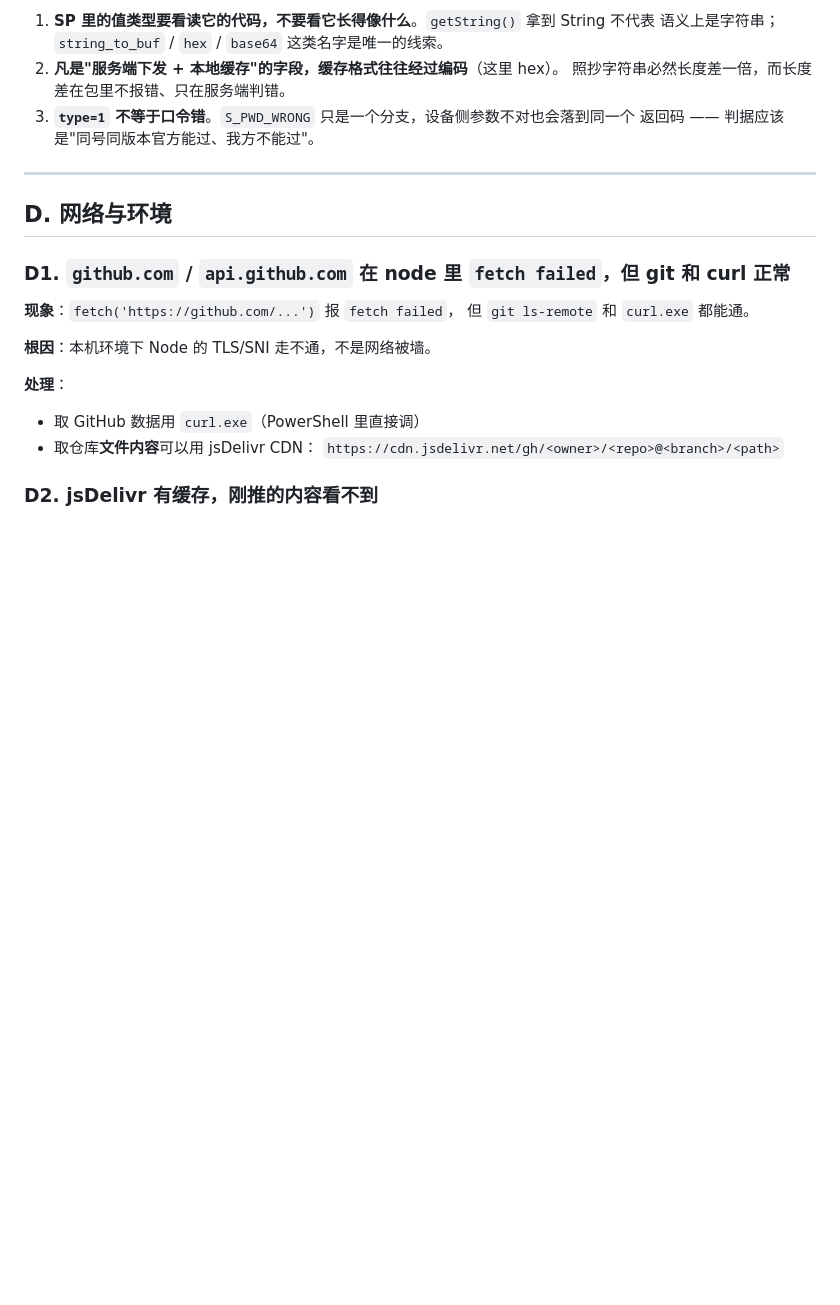
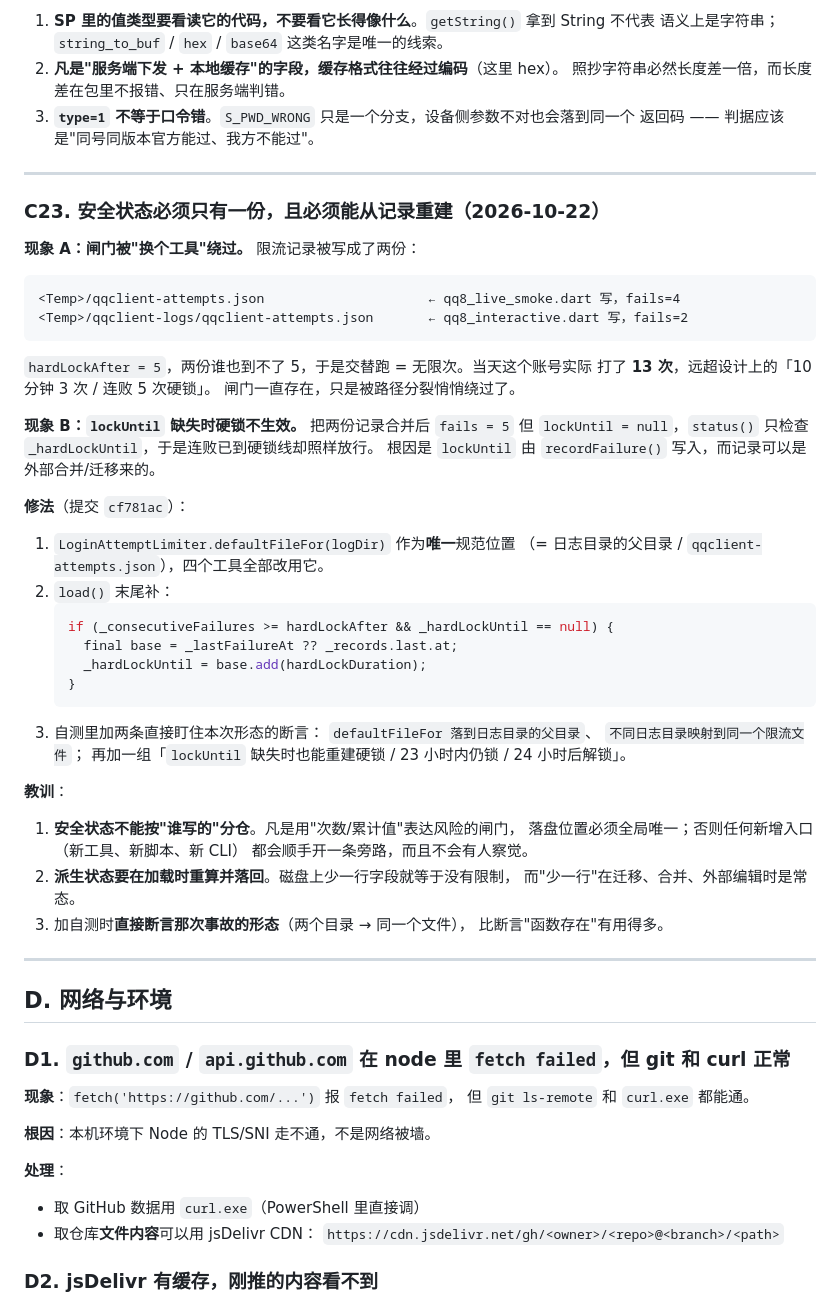
Before and after one commit to puretaoist/PenguinChat, a Markdown page: docs/PITFALLS.md, the part around the change. Drawn GitHub-style; blank space fills up the shorter version.

Commit message:
docs(qq8): C23——安全状态必须只有一份，且必须能从记录重建

````diff
--- a/docs/PITFALLS.md
+++ b/docs/PITFALLS.md
@@ -1247,6 +1247,53 @@ SP 里**为空**时写一次 —— 所以这个值是**服务端在 `0x108` 下
 
 ---
 
+### C23. 安全状态必须只有一份，且必须能从记录重建（2026-10-22）
+
+**现象 A：闸门被"换个工具"绕过。**
+限流记录被写成了两份：
+
+```
+<Temp>/qqclient-attempts.json                     ← qq8_live_smoke.dart 写，fails=4
+<Temp>/qqclient-logs/qqclient-attempts.json       ← qq8_interactive.dart 写，fails=2
+```
+
+`hardLockAfter = 5`，两份谁也到不了 5，于是交替跑 = 无限次。当天这个账号实际
+打了 **13 次**，远超设计上的「10 分钟 3 次 / 连败 5 次硬锁」。
+闸门一直存在，只是被路径分裂悄悄绕过了。
+
+**现象 B：`lockUntil` 缺失时硬锁不生效。**
+把两份记录合并后 `fails = 5` 但 `lockUntil = null`，`status()` 只检查
+`_hardLockUntil`，于是连败已到硬锁线却照样放行。
+根因是 `lockUntil` 由 `recordFailure()` 写入，而记录可以是外部合并/迁移来的。
+
+**修法**（提交 `cf781ac`）：
+
+1. `LoginAttemptLimiter.defaultFileFor(logDir)` 作为**唯一**规范位置
+   （= 日志目录的父目录 / `qqclient-attempts.json`），四个工具全部改用它。
+2. `load()` 末尾补：
+   ```dart
+   if (_consecutiveFailures >= hardLockAfter && _hardLockUntil == null) {
+     final base = _lastFailureAt ?? _records.last.at;
+     _hardLockUntil = base.add(hardLockDuration);
+   }
+   ```
+3. 自测里加两条直接盯住本次形态的断言：
+   `defaultFileFor 落到日志目录的父目录`、
+   `不同日志目录映射到同一个限流文件`；
+   再加一组「`lockUntil` 缺失时也能重建硬锁 / 23 小时内仍锁 / 24 小时后解锁」。
+
+**教训**：
+
+1. **安全状态不能按"谁写的"分仓**。凡是用"次数/累计值"表达风险的闸门，
+   落盘位置必须全局唯一；否则任何新增入口（新工具、新脚本、新 CLI）
+   都会顺手开一条旁路，而且不会有人察觉。
+2. **派生状态要在加载时重算并落回**。磁盘上少一行字段就等于没有限制，
+   而"少一行"在迁移、合并、外部编辑时是常态。
+3. 加自测时**直接断言那次事故的形态**（两个目录 → 同一个文件），
+   比断言"函数存在"有用得多。
+
+---
+
 ## D. 网络与环境
 
 ### D1. `github.com` / `api.github.com` 在 node 里 `fetch failed`，但 git 和 curl 正常
````
